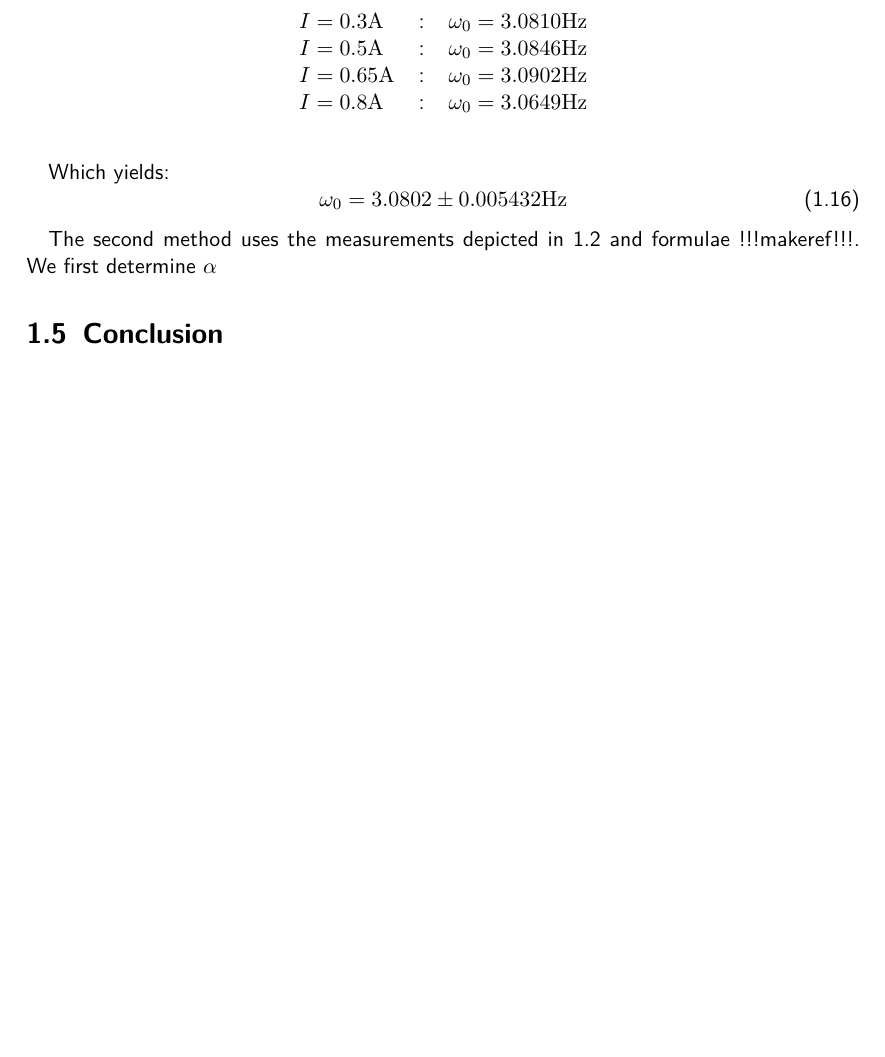
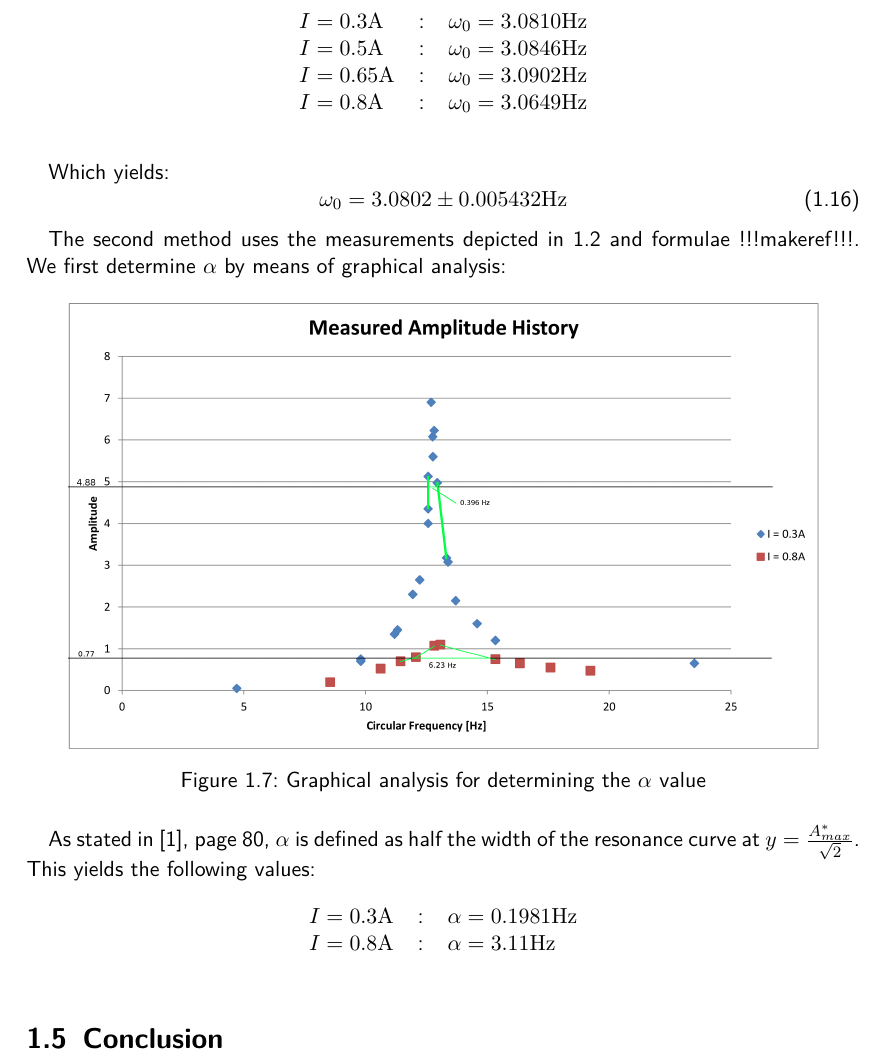
Before and after one commit to HappyEmu/physics-reports, a LaTeX thesis (exp5/report/report5.tex): part of page 9 of 10, cut so that both start at the same text, the shorter picture padded with empty space. Compiled offline with pdfLaTeX.

Commit message:
we've been idiots... fixing
	modified:   exp5/data/readings.ods
	modified:   exp5/report/report5.tex

```diff
--- a/exp5/report/report5.tex
+++ b/exp5/report/report5.tex
@@ -205,8 +205,24 @@ Which yields:
 \end{equation}
 
 The second method uses the measurements depicted in \ref{fig:forcedoscillation} and formulae !!!makeref!!!.
-We first determine $\alpha$
+We first determine $\alpha$ by means of graphical analysis:
 
+\begin{figure}[H]
+	\centering
+  \includegraphics[width=0.9\textwidth]{diag/Width_measurement.png}
+	\caption{Graphical analysis for determining the $\alpha$ value}
+	\label{fig:graphical}
+\end{figure}
+
+As stated in \cite{physcript13}, page 80, $\alpha$ is defined as half the width of the resonance curve at $y=\frac{A^*_{max}}{\sqrt{2}}$. This yields the following values:
+
+\begin{table}[h]
+\center
+\begin{tabular}{lcl}
+$I = 0.3 \unit{A}$ &:& $\alpha = 0.1981\unit{Hz}$\\
+$I = 0.8 \unit{A}$ &:& $\alpha = 3.11\unit{Hz}$
+\end{tabular}
+\end{table}
 
 \section{Conclusion}
 
```
Also changed, not shown: 1 other file.
